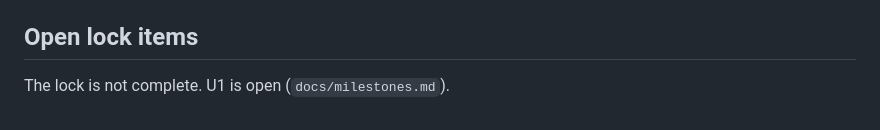
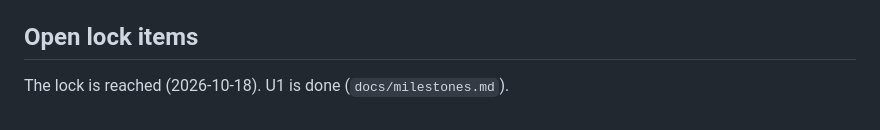
Before and after one commit to yujieteo/femahoy, a Markdown page: docs/workflow-lock.md, the part around the change. Rendered like a GitHub page.

```diff
--- a/docs/workflow-lock.md
+++ b/docs/workflow-lock.md
@@ -98,4 +98,4 @@ Refusal codes in the path: `unit.step.missing`, `unit.step.conflict`, `unit.step
 
 ## Open lock items
 
-The lock is not complete. U1 is open (`docs/milestones.md`).
+The lock is reached (2026-10-18). U1 is done (`docs/milestones.md`).
```
Also changed, not shown: docs/milestones.md (+2 -2 lines), docs/user-test-u1.md (+25 -8 lines).
